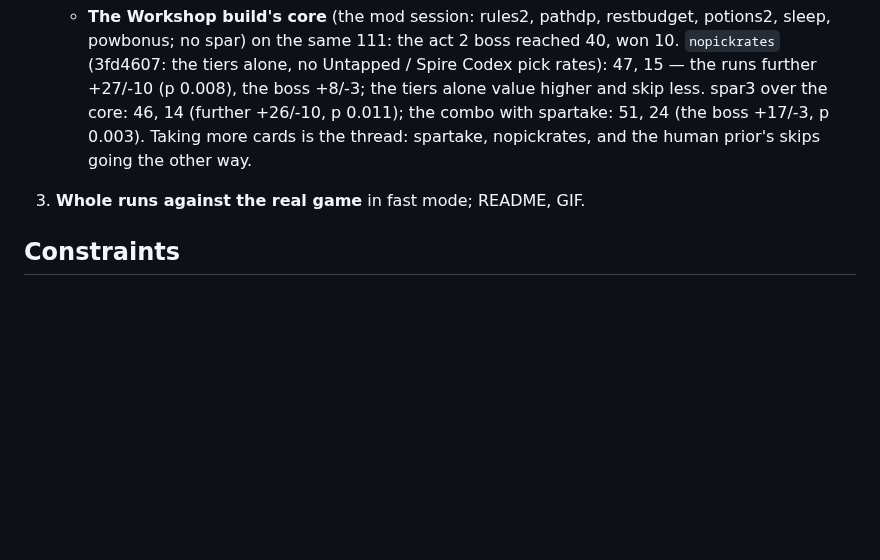
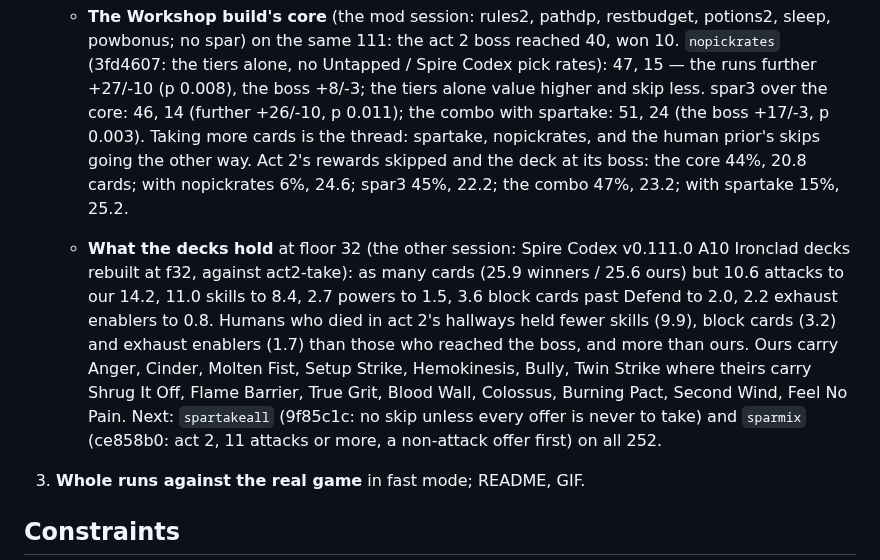
Before and after one commit to liu-x27/spire-jev, a Markdown page: docs/PLAN.md, the part around the change. Rendered like a GitHub page; blank space fills up the shorter version.

Commit message:
PLAN: act 2 decks against A10 winners' (the other session): too many mid attacks, too few block skills; spartakeall and sparmix next
Co-Authored-By: Claude Opus 5.5 <noreply@anthropic.com>

```diff
--- a/docs/PLAN.md
+++ b/docs/PLAN.md
@@ -806,7 +806,22 @@ states, and only a simulator is fast enough for that.
      spar3 over the core: 46, 14 (further +26/-10, p 0.011); the combo with
      spartake: 51, 24 (the boss +17/-3, p 0.003). Taking more cards is the
      thread: spartake, nopickrates, and the human prior's skips going the
-     other way.
+     other way. Act 2's rewards skipped and the deck at its boss: the core
+     44%, 20.8 cards; with nopickrates 6%, 24.6; spar3 45%, 22.2; the combo
+     47%, 23.2; with spartake 15%, 25.2.
+   - **What the decks hold** at floor 32 (the other session: Spire Codex
+     v0.111.0 A10 Ironclad decks rebuilt at f32, against act2-take): as many
+     cards (25.9 winners / 25.6 ours) but 10.6 attacks to our 14.2, 11.0
+     skills to 8.4, 2.7 powers to 1.5, 3.6 block cards past Defend to 2.0,
+     2.2 exhaust enablers to 0.8. Humans who died in act 2's hallways held
+     fewer skills (9.9), block cards (3.2) and exhaust enablers (1.7) than
+     those who reached the boss, and more than ours. Ours carry Anger,
+     Cinder, Molten Fist, Setup Strike, Hemokinesis, Bully, Twin Strike where
+     theirs carry Shrug It Off, Flame Barrier, True Grit, Blood Wall,
+     Colossus, Burning Pact, Second Wind, Feel No Pain. Next:
+     `spartakeall` (9f85c1c: no skip unless every offer is never to take) and
+     `sparmix` (ce858b0: act 2, 11 attacks or more, a non-attack offer first)
+     on all 252.
 3. **Whole runs against the real game** in fast mode; README, GIF.
 
 ## Constraints
```
